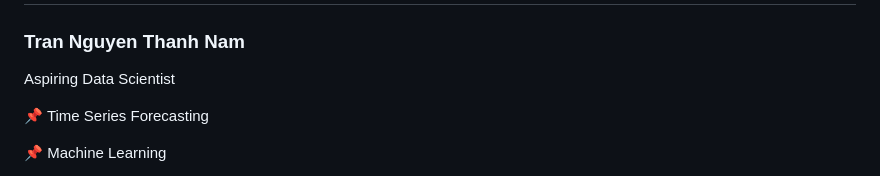
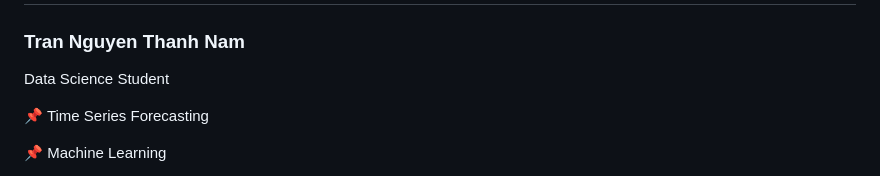
Before and after one commit to tntnammm/ecommerce-revenue-forecasting, a Markdown page: README.md, the part around the change. GitHub-like rendering.

```diff
--- a/README.md
+++ b/README.md
@@ -291,7 +291,7 @@ ecommerce-revenue-forecasting
 
 ### Tran Nguyen Thanh Nam
 
-Aspiring Data Scientist
+Data Science Student
 
 📌 Time Series Forecasting
 
```
